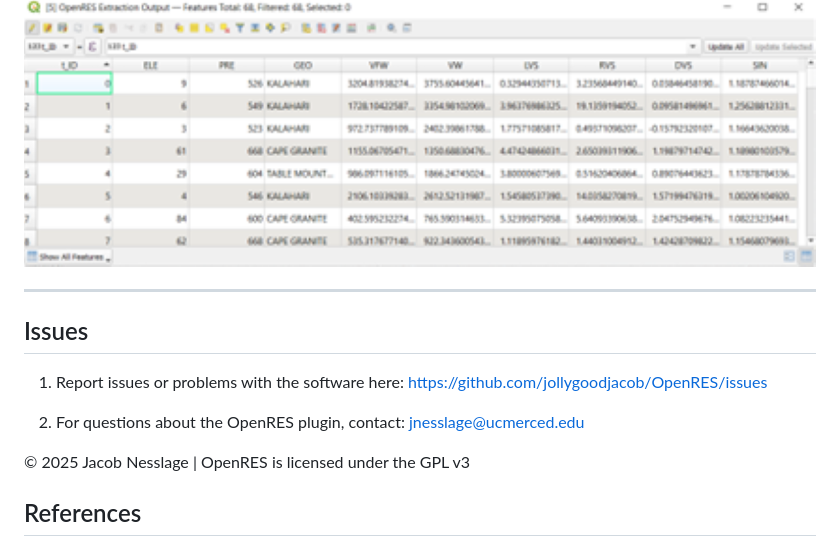
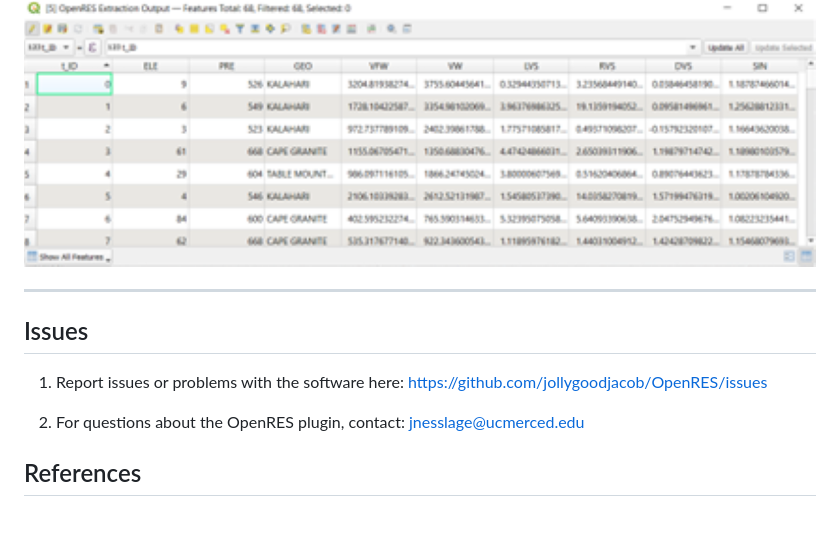
Before and after one commit to jollygoodjacob/OpenRES, a Markdown page: README.md, the part around the change. Drawn GitHub-style; blank space fills up the shorter version.

```diff
--- a/README.md
+++ b/README.md
@@ -256,10 +256,7 @@ At the end of Step 5, your segment center point layer will contain **all 9 hydro
   <img src="imgs/openres_output_table.png" alt="" width="800"/>
 </div>
 
-
-
 ---
-
 
 ## Issues
 
@@ -267,7 +264,6 @@ At the end of Step 5, your segment center point layer will contain **all 9 hydro
 
 2) For questions about the OpenRES plugin, contact: <jnesslage@ucmerced.edu>
 
-© 2025 Jacob Nesslage | OpenRES is licensed under the GPL v3
 
 ## References
 
```
